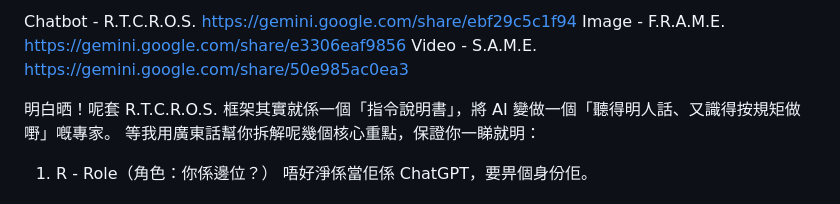
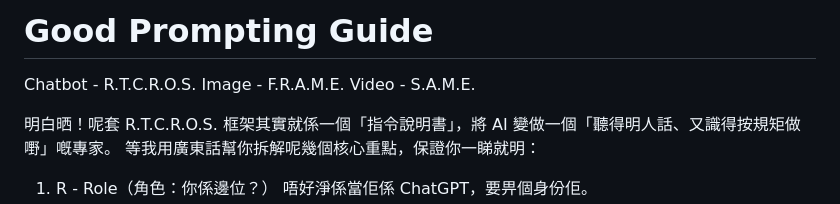
Before and after one commit to lofan/lofan.guthub.io, a Markdown page: promptguide.md, the part around the change. Rendered like a GitHub page.

```diff
--- a/promptguide.md
+++ b/promptguide.md
@@ -1,6 +1,7 @@
-Chatbot -  R.T.C.R.O.S. https://gemini.google.com/share/ebf29c5c1f94
-Image -  F.R.A.M.E. https://gemini.google.com/share/e3306eaf9856
-Video -  S.A.M.E.   https://gemini.google.com/share/50e985ac0ea3
+# Good Prompting Guide
+Chatbot -  R.T.C.R.O.S.
+Image -  F.R.A.M.E.
+Video -  S.A.M.E.
 
 明白晒！呢套 R.T.C.R.O.S. 框架其實就係一個「指令說明書」，將 AI 變做一個「聽得明人話、又識得按規矩做嘢」嘅專家。
 等我用廣東話幫你拆解呢幾個核心重點，保證你一睇就明：
```
